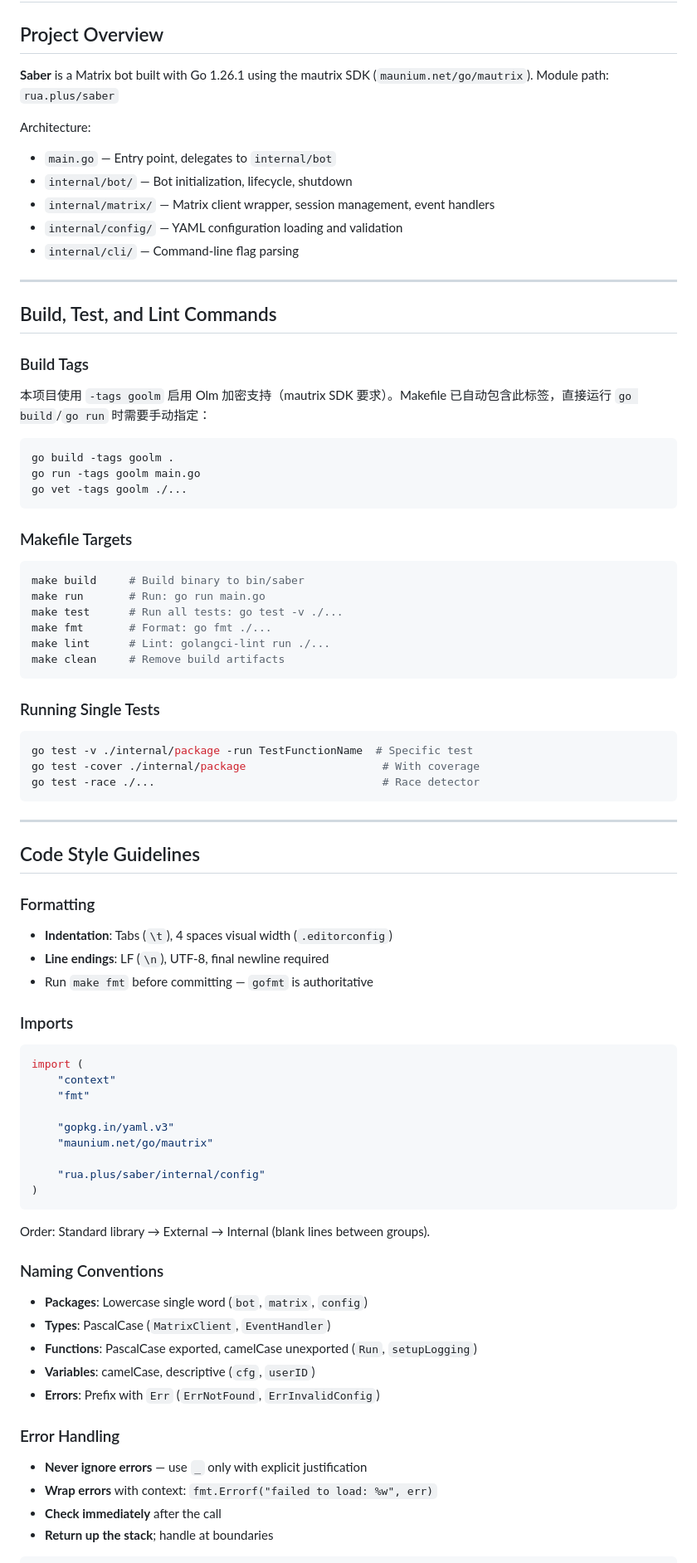
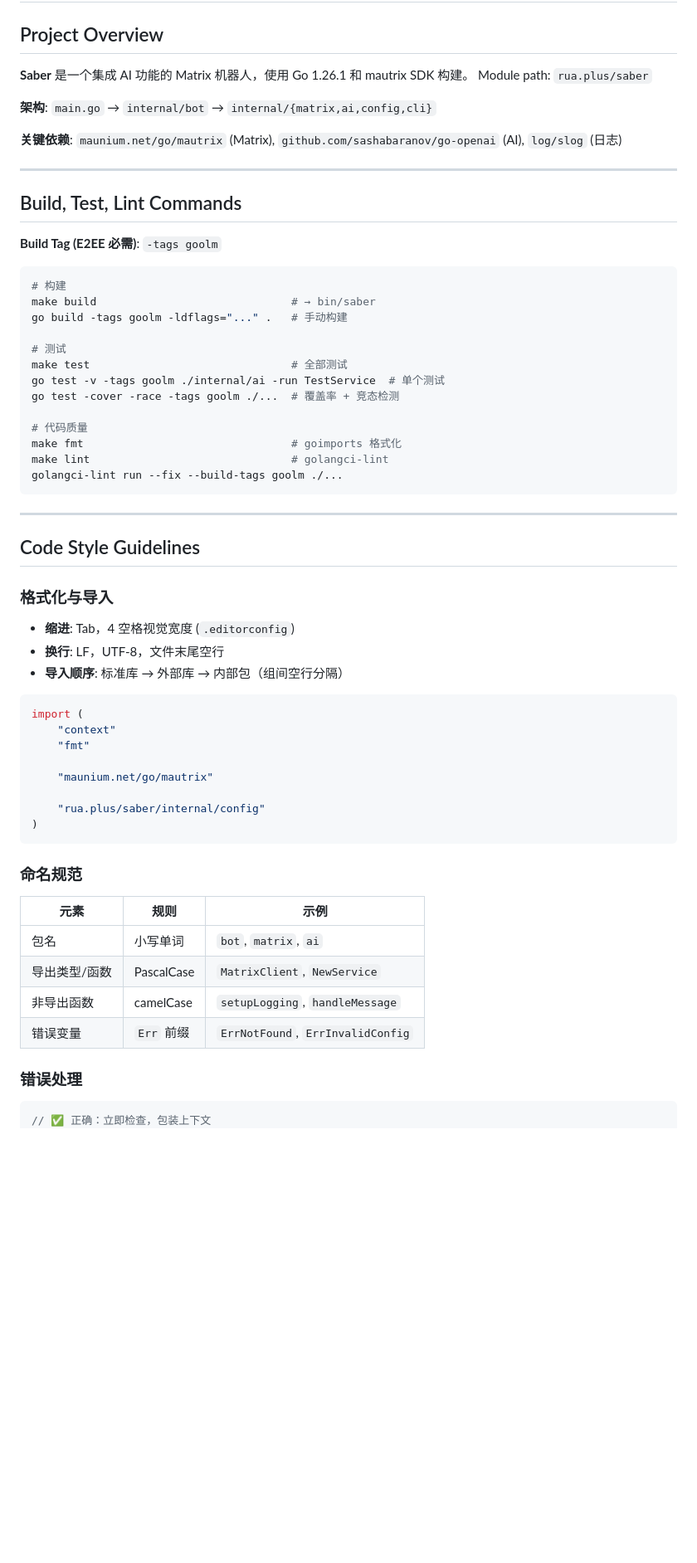
Before and after one commit to VOD-Studio/saber, a Markdown page: AGENTS.md, the part around one of its changes. Shown at 83% size. GitHub-like rendering; blank space fills up the shorter version.

````diff
--- a/AGENTS.md
+++ b/AGENTS.md
@@ -2,91 +2,69 @@
 
 ## Project Overview
 
-**Saber** is a Matrix bot built with Go 1.26.1 using the mautrix SDK (`maunium.net/go/mautrix`).
+**Saber** 是一个集成 AI 功能的 Matrix 机器人，使用 Go 1.26.1 和 mautrix SDK 构建。
 Module path: `rua.plus/saber`
 
-Architecture:
-- `main.go` — Entry point, delegates to `internal/bot`
-- `internal/bot/` — Bot initialization, lifecycle, shutdown
-- `internal/matrix/` — Matrix client wrapper, session management, event handlers
-- `internal/config/` — YAML configuration loading and validation
-- `internal/cli/` — Command-line flag parsing
+**架构**: `main.go` → `internal/bot` → `internal/{matrix,ai,config,cli}`
+
+**关键依赖**: `maunium.net/go/mautrix` (Matrix), `github.com/sashabaranov/go-openai` (AI), `log/slog` (日志)
 
 ---
 
-## Build, Test, and Lint Commands
+## Build, Test, Lint Commands
 
-### Build Tags
-
-本项目使用 `-tags goolm` 启用 Olm 加密支持（mautrix SDK 要求）。Makefile 已自动包含此标签，直接运行 `go build`/`go run` 时需要手动指定：
+**Build Tag (E2EE 必需)**: `-tags goolm`
 
 ```bash
-go build -tags goolm .
-go run -tags goolm main.go
-go vet -tags goolm ./...
-```
+# 构建
+make build                              # → bin/saber
+go build -tags goolm -ldflags="..." .   # 手动构建
 
-### Makefile Targets
+# 测试
+make test                               # 全部测试
+go test -v -tags goolm ./internal/ai -run TestService  # 单个测试
+go test -cover -race -tags goolm ./...  # 覆盖率 + 竞态检测
 
-```bash
-make build     # Build binary to bin/saber
-make run       # Run: go run main.go
-make test      # Run all tests: go test -v ./...
-make fmt       # Format: go fmt ./...
-make lint      # Lint: golangci-lint run ./...
-make clean     # Remove build artifacts
-```
-
-### Running Single Tests
-
-```bash
-go test -v ./internal/package -run TestFunctionName  # Specific test
-go test -cover ./internal/package                     # With coverage
-go test -race ./...                                   # Race detector
+# 代码质量
+make fmt                                # goimports 格式化
+make lint                               # golangci-lint
+golangci-lint run --fix --build-tags goolm ./...
 ```
 
 ---
 
 ## Code Style Guidelines
 
-### Formatting
+### 格式化与导入
 
-- **Indentation**: Tabs (`\t`), 4 spaces visual width (`.editorconfig`)
-- **Line endings**: LF (`\n`), UTF-8, final newline required
-- Run `make fmt` before committing — `gofmt` is authoritative
-
-### Imports
+- **缩进**: Tab，4 空格视觉宽度 (`.editorconfig`)
+- **换行**: LF，UTF-8，文件末尾空行
+- **导入顺序**: 标准库 → 外部库 → 内部包（组间空行分隔）
 
 ```go
 import (
     "context"
     "fmt"
 
-    "gopkg.in/yaml.v3"
     "maunium.net/go/mautrix"
 
     "rua.plus/saber/internal/config"
 )
 ```
 
-Order: Standard library → External → Internal (blank lines between groups).
+### 命名规范
 
-### Naming Conventions
+| 元素 | 规则 | 示例 |
+|------|------|------|
+| 包名 | 小写单词 | `bot`, `matrix`, `ai` |
+| 导出类型/函数 | PascalCase | `MatrixClient`, `NewService` |
+| 非导出函数 | camelCase | `setupLogging`, `handleMessage` |
+| 错误变量 | `Err` 前缀 | `ErrNotFound`, `ErrInvalidConfig` |
 
-- **Packages**: Lowercase single word (`bot`, `matrix`, `config`)
-- **Types**: PascalCase (`MatrixClient`, `EventHandler`)
-- **Functions**: PascalCase exported, camelCase unexported (`Run`, `setupLogging`)
-- **Variables**: camelCase, descriptive (`cfg`, `userID`)
-- **Errors**: Prefix with `Err` (`ErrNotFound`, `ErrInvalidConfig`)
-
-### Error Handling
-
-- **Never ignore errors** — use `_` only with explicit justification
-- **Wrap errors** with context: `fmt.Errorf("failed to load: %w", err)`
-- **Check immediately** after the call
-- **Return up the stack**; handle at boundaries
+### 错误处理
 
 ```go
+// ✅ 正确：立即检查，包装上下文
 if err != nil {
     return fmt.Errorf("failed to load config: %w", err)
 }
````
Also changed, not shown: other parts of AGENTS.md (+49 -130 lines).
